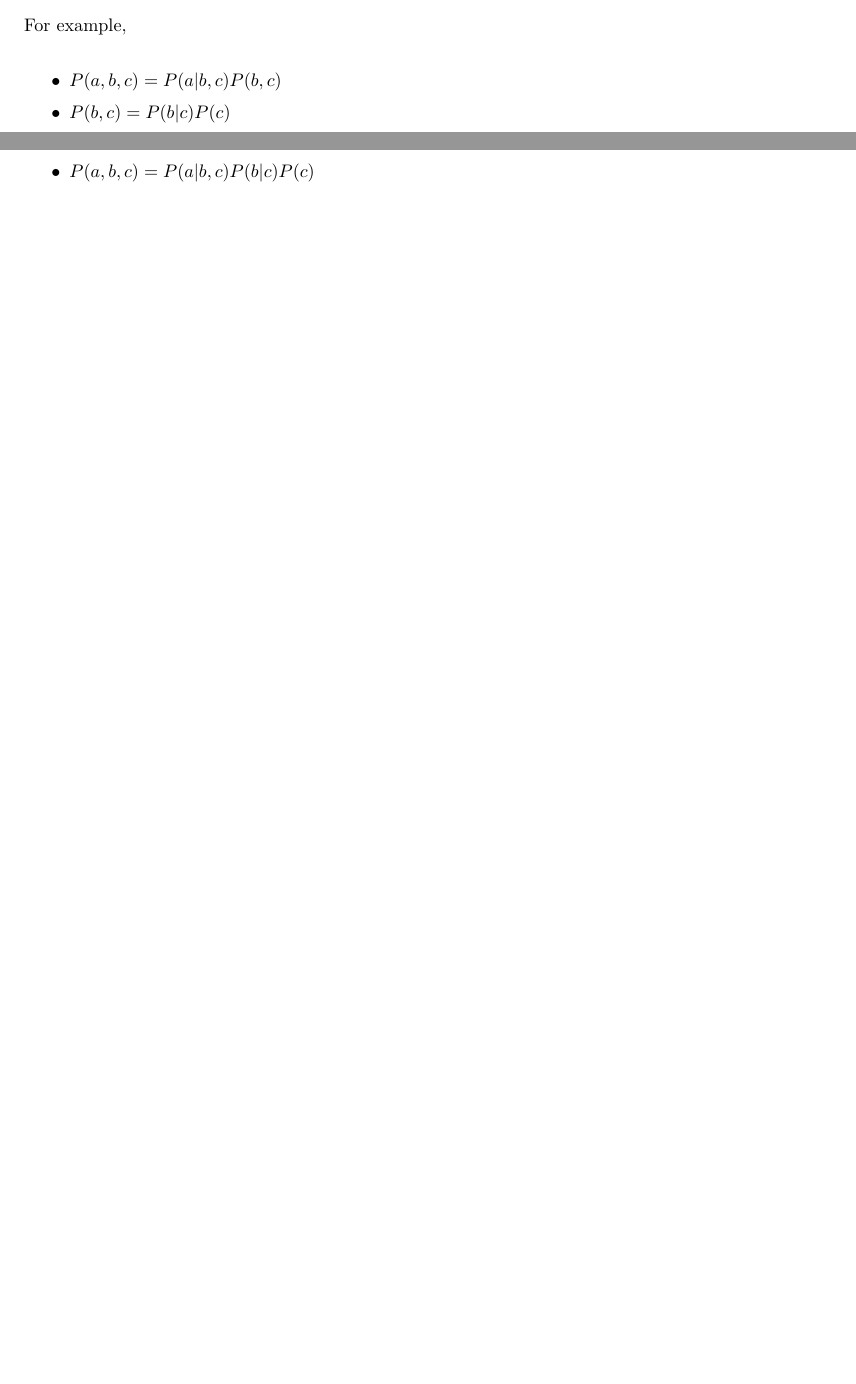
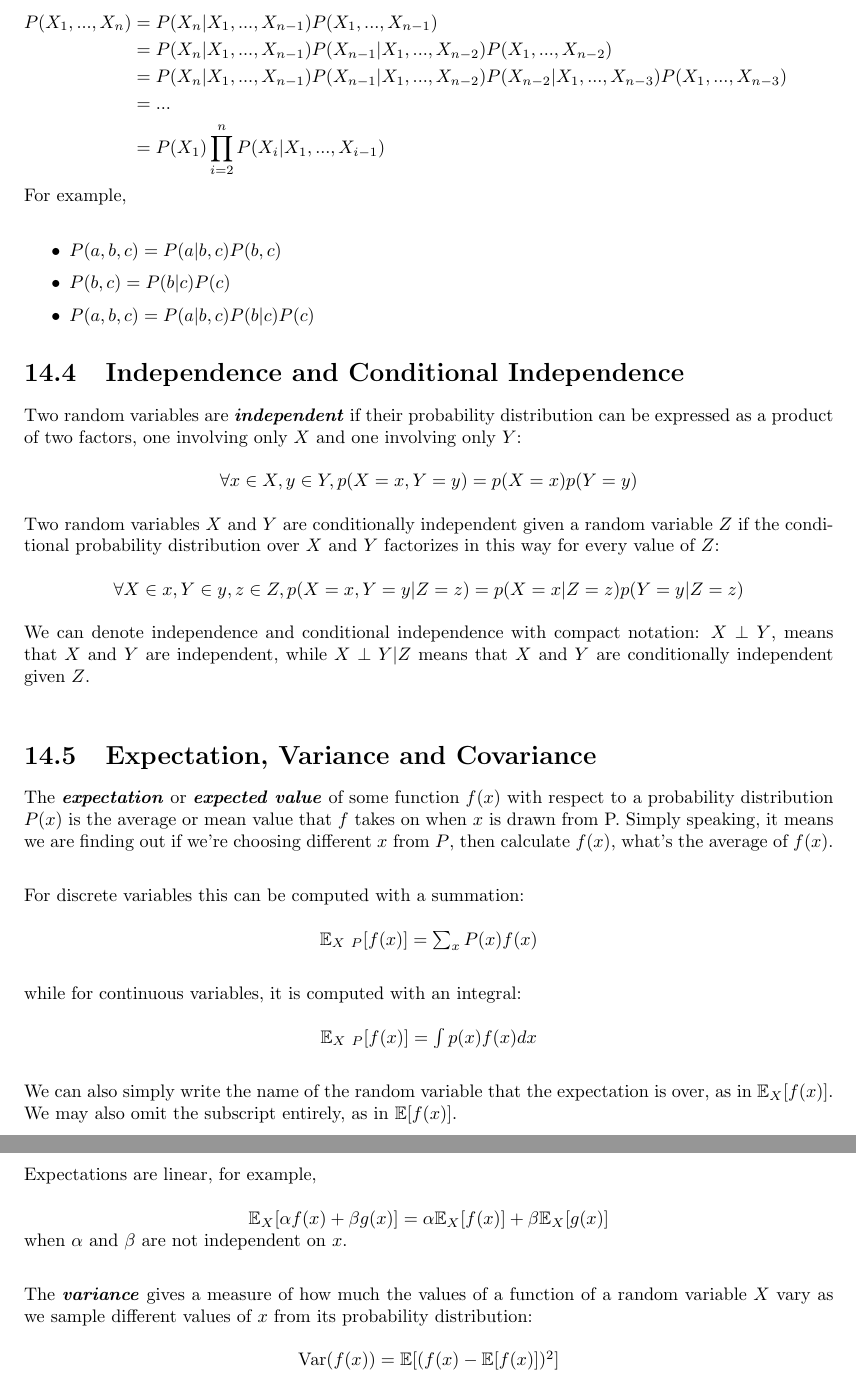
Before and after one commit to kevguy/Deep-Learning-Study, a LaTeX thesis (main.tex): two parts of pages 34 and 35 of 52 before the commit and two parts of pages 35 and 36 of 53 after it, joined at a grey line, cut at the place of the change, the shorter picture padded with empty space. Compiled offline with pdfLaTeX.

Commit message:
Update on Overleaf.

```diff
--- a/main.tex
+++ b/main.tex
@@ -963,6 +963,14 @@ The probability of some event, given that some other event has happened, is call
 Any joint probability distribution over many random variables may be decomposed into conditional distributions over only one variable:\newline
     \centerline{$P(X_1,...,X_n) = P(X_1)\prod_{i=2}^{n} P(X_i|X_1,...,X_{i-1})$}\newline
 
+$\begin{aligned}
+    P(X_1,...,X_n) &= P(X_n | X_1, ..., X_{n-1}) P(X_1, ..., X_{n-1}) \\
+    &= P(X_n | X_1, ..., X_{n-1}) P(X_{n-1} | X_1, ..., X_{n-2}) P(X_1, ..., X_{n-2}) \\
+    &= P(X_n | X_1, ..., X_{n-1}) P(X_{n-1} | X_1, ..., X_{n-2}) P(X_{n-2} | X_1, ..., X_{n-3}) P(X_1, ..., X_{n-3}) \\
+    &= ... \\
+    &= P(X_1)\prod_{i=2}^{n} P(X_i|X_1,...,X_{i-1})
+\end{aligned}$
+
 For example,\newline
 \begin{itemize}
     \item $P(a,b,c) = P(a|b,c)P(b,c)$
@@ -970,6 +978,30 @@ For example,\newline
     \item $P(a,b,c) = P(a|b,c)P(b|c)P(c)$
 \end{itemize}
 
+\section{Independence and Conditional Independence}
+Two random variables are \textbf{\textit{independent}} if their probability distribution can be expressed as a product of two factors, one involving only $X$ and one involving only $Y$:\newline\newline
+\centerline{$\forall x \in X, y \in Y, p(X=x, Y=y) = p(X=x)p(Y=y)$}\newline\newline
+Two random variables $X$ and $Y$ are conditionally independent given a random variable $Z$ if the conditional probability distribution over $X$ and $Y$ factorizes in this way for every value of $Z$:\newline\newline
+\centerline{$\forall X \in x, Y \in y, z \in Z, p(X=x, Y=y | Z = z) = p(X=x | Z=z)p(Y=y | Z=z)$}\newline\newline
+We can denote independence and conditional independence with compact notation: $X \perp Y$, means that $X$ and $Y$ are independent, while $X \perp Y | Z$ means that $X$ and $Y$ are conditionally independent given $Z$.\newline
+
+\section{Expectation, Variance and Covariance}
+The \textbf{\textit{expectation}} or \textbf{\textit{expected value}} of some function $f(x)$ with respect to a probability distribution $P(x)$ is the average or mean value that $f$ takes on when $x$ is drawn from P. Simply speaking, it means we are finding out if we're choosing different $x$ from $P$, then calculate $f(x)$, what's the average of $f(x)$.\newline
+
+\noindent For discrete variables this can be computed with a summation:\newline\newline
+\centerline{$\mathbb{E}_{X~P}[f(x)] = \sum_x P(x)f(x)$}\newline
+
+\noindent while for continuous variables, it is computed with an integral:\newline\newline
+\centerline{$\mathbb{E}_{X~P}[f(x)] = \int p(x)f(x)dx$}\newline
+
+\noindent We can also simply write the name of the random variable that the expectation is over, as in $\mathbb{E}_X[f(x)]$. We may also omit the subscript entirely, as in $\mathbb{E}[f(x)]$.\newline
+
+\noindent Expectations are linear, for example,\newline\newline
+\centerline{$\mathbb{E}_X[\alpha f(x) + \beta g(x)] = \alpha \mathbb{E}_X[f(x)] + \beta \mathbb{E}_X[g(x)]$}\newline
+when $\alpha$ and $\beta$ are not independent on $x$.\newline
+
+\noindent The \textbf{\textit{variance}} gives a measure of how much the values of a function of a random variable $X$ vary as we sample different values of $x$ from its probability distribution:\newline\newline
+\centerline{$\text{Var}(f(x)) = \mathbb{E}[(f(x) - \mathbb{E}[f(x)])^2]$}
 
 
 \chapter{Machine Learning Basics}
```
Also changed, not shown: main.tex (2 more changed lines).
